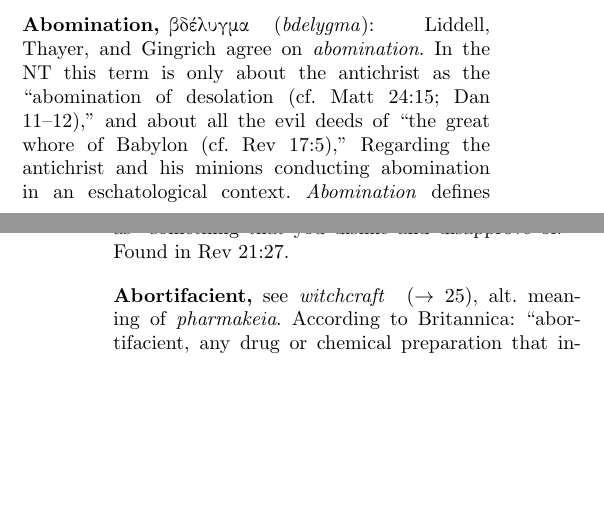
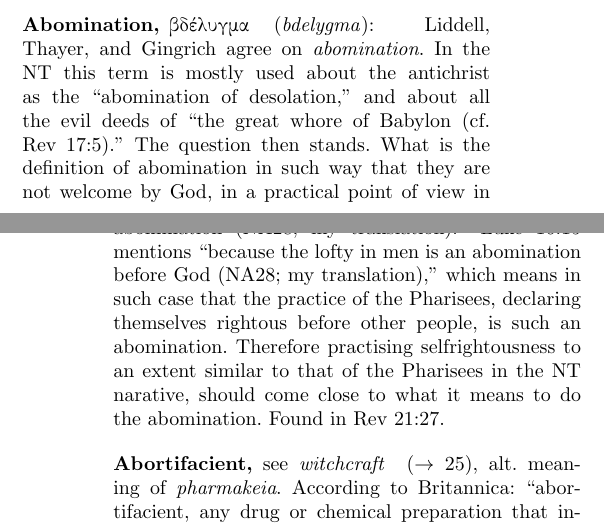
Before and after one commit to kristoffer-paulsson/vices-of-the-new-testament, a LaTeX document (tex/vices_of_the_new_testament.tex, which reads tex/entry/abomination.tex): two parts of the columns of pages 1 and 2 of 30, joined at a grey line, cut so that both start at the same text, the shorter picture padded with empty space. Compiled offline with pdfLaTeX.

Commit message:
abomination.tex

```diff
--- a/tex/entry/abomination.tex
+++ b/tex/entry/abomination.tex
@@ -10,5 +10,14 @@
     description={\entrefgls{abomination}},
     sort=βδελυγμα@\grc{βδέλυγμα}
 }
-Liddell, Thayer, and Gingrich agree on \emph{abomination}. In the NT this term is only about the antichrist as the ``abomination of desolation (cf. Matt 24:15; Dan 11--12),'' and about all the evil deeds of ``the great whore of Babylon (cf. Rev 17:5),'' Regarding the antichrist and his minions conducting abomination in an eschatological context. \emph{Abomination} defines as ``something that you dislike and disapprove of.''\cdfoot{abomination}{2023-03-13}
+Liddell, Thayer, and Gingrich agree on \emph{abomination}.
+In the NT this term is mostly used about the antichrist as the ``abomination of desolation,''
+and about all the evil deeds of ``the great whore of Babylon (cf. Rev 17:5).''
+The question then stands. What is the definition of abomination in such way that they are not welcome by God, in a practical
+point of view in NT application of sinners? The Greek text says ``\grc{ὁ ποιῶν βδέλυγμα}'' which may translate
+``those doing abomination (NA28; my translation).''
+Luke 16:15 mentions ``because the lofty in men is an abomination before God (NA28; my translation),'' which means
+in such case that the practice of the Pharisees, declaring themselves rightous before other people, is such an abomination.
+Therefore practising selfrightousness to an extent similar to that of the Pharisees in the NT narative, should come close to
+what it means to do the abomination.
 Found in Rev 21:27.
```
Also changed, not shown: CHANGELOG.md (added), tex/vices_of_the_new_testament.pdf (deleted).
